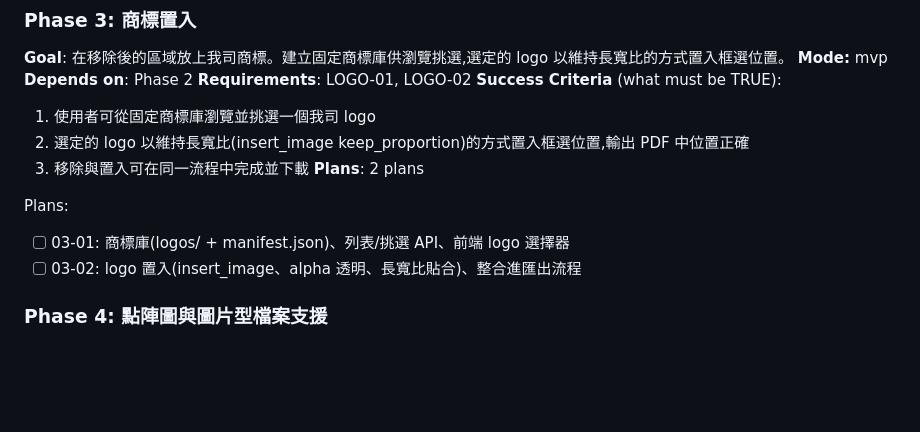
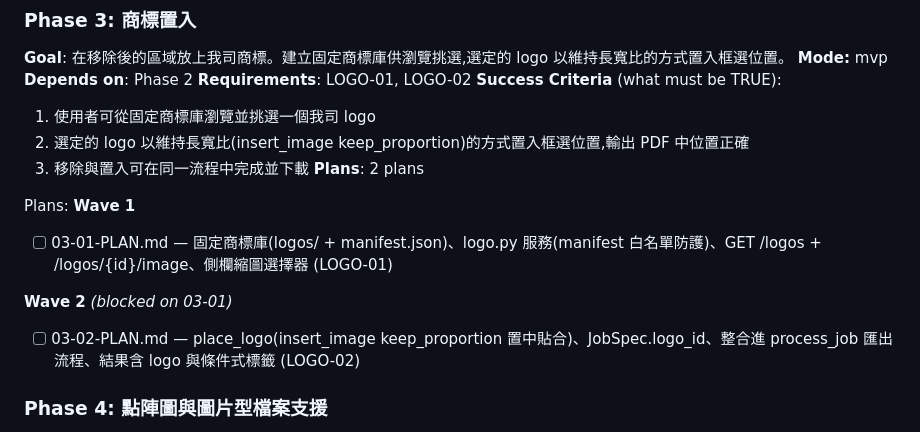
Before and after one commit to sc126-cornell/LogoSwap, a Markdown page: .planning/ROADMAP.md, the part around the change. Rendered like a GitHub page; blank space fills up the shorter version.

Commit message:
docs(03): create phase plan (logo placement)
Two vertical-slice plans for Phase 3 商標置入: 03-01 browse/select slice
(LOGO-01 — logo library + GET /logos + side-panel picker) in Wave 1, and
03-02 placement slice (LOGO-02 — place_logo insert_image keep_proportion +
pipeline integration + result-with-logo) in Wave 2.

Co-Authored-By: Claude Opus 4.7 (1M context) <noreply@anthropic.com>

```diff
--- a/.planning/ROADMAP.md
+++ b/.planning/ROADMAP.md
@@ -72,8 +72,11 @@ Plans:
 **Plans**: 2 plans
 
 Plans:
-- [ ] 03-01: 商標庫(logos/ + manifest.json)、列表/挑選 API、前端 logo 選擇器
-- [ ] 03-02: logo 置入(insert_image、alpha 透明、長寬比貼合)、整合進匯出流程
+**Wave 1**
+- [ ] 03-01-PLAN.md — 固定商標庫(logos/ + manifest.json)、logo.py 服務(manifest 白名單防護)、GET /logos + /logos/{id}/image、側欄縮圖選擇器 (LOGO-01)
+
+**Wave 2** *(blocked on 03-01)*
+- [ ] 03-02-PLAN.md — place_logo(insert_image keep_proportion 置中貼合)、JobSpec.logo_id、整合進 process_job 匯出流程、結果含 logo 與條件式標籤 (LOGO-02)
 
 ### Phase 4: 點陣圖與圖片型檔案支援
 **Goal**: 支援圖片型(點陣/掃描)PDF 與獨立影像檔(PNG/JPG/TIFF)。移除區域以白色填滿,並可同樣置入我司 logo。
```
Also changed, not shown: 2 other files.
